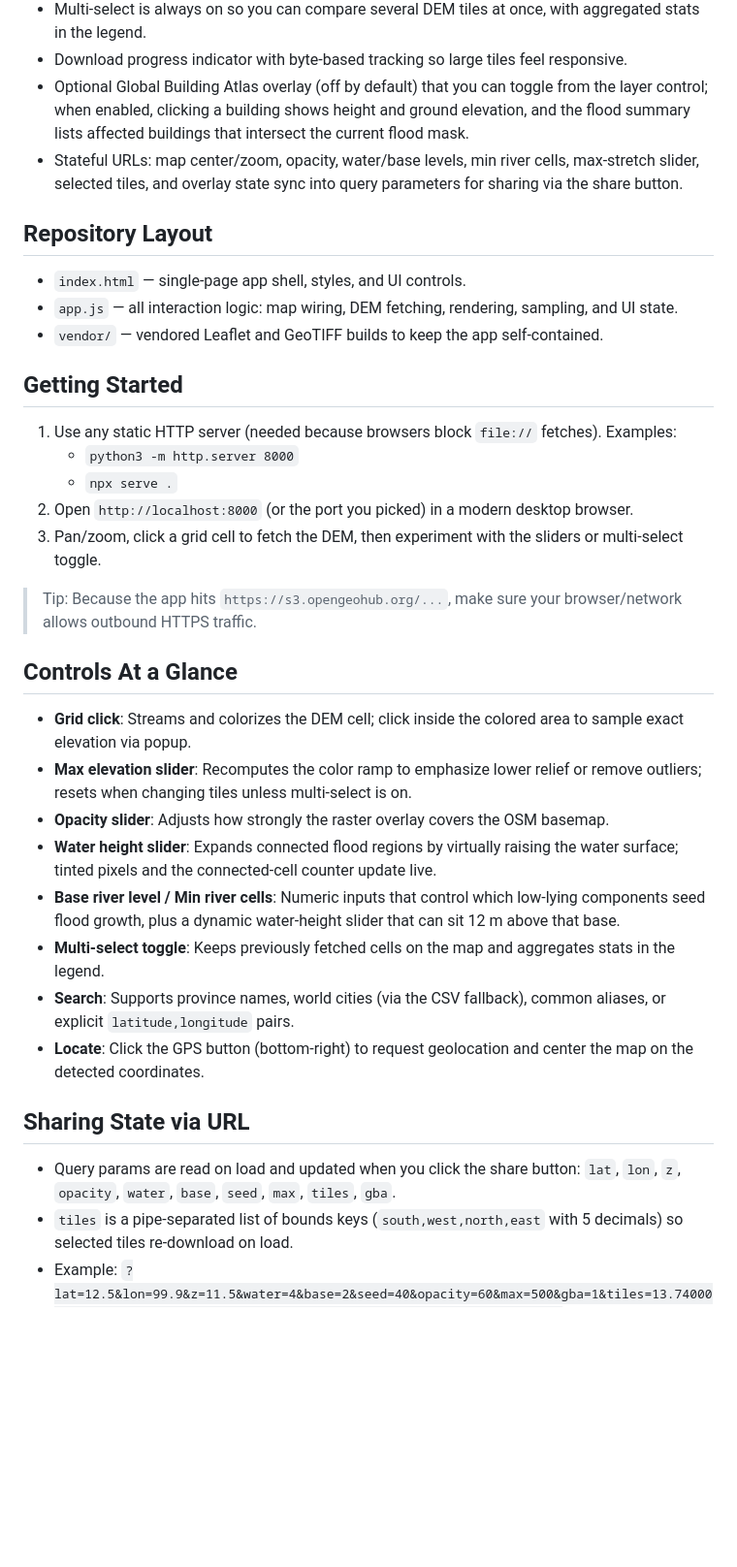
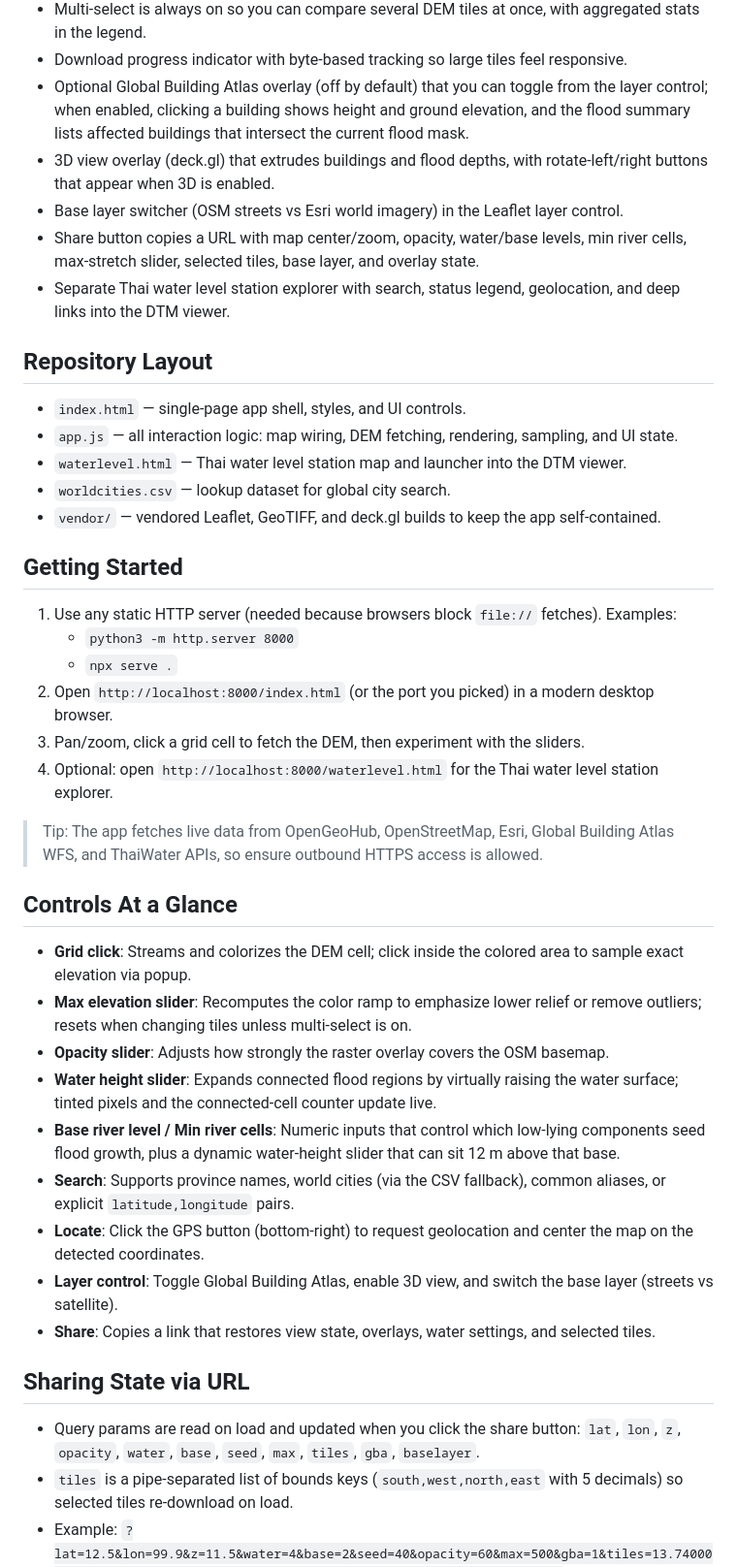
Before and after one commit to gain9999/dtm, a Markdown page: README.md, the part around the change printed below. Shown: that part at 97% size. GitHub-like rendering; blank space fills up the shorter version.

```diff
--- a/README.md
+++ b/README.md
@@ -13,21 +13,27 @@ Interactive, client-side Leaflet app that streams a 30 m digital elevation mod
 - Multi-select is always on so you can compare several DEM tiles at once, with aggregated stats in the legend.
 - Download progress indicator with byte-based tracking so large tiles feel responsive.
 - Optional Global Building Atlas overlay (off by default) that you can toggle from the layer control; when enabled, clicking a building shows height and ground elevation, and the flood summary lists affected buildings that intersect the current flood mask.
-- Stateful URLs: map center/zoom, opacity, water/base levels, min river cells, max-stretch slider, selected tiles, and overlay state sync into query parameters for sharing via the share button.
+- 3D view overlay (deck.gl) that extrudes buildings and flood depths, with rotate-left/right buttons that appear when 3D is enabled.
+- Base layer switcher (OSM streets vs Esri world imagery) in the Leaflet layer control.
+- Share button copies a URL with map center/zoom, opacity, water/base levels, min river cells, max-stretch slider, selected tiles, base layer, and overlay state.
+- Separate Thai water level station explorer with search, status legend, geolocation, and deep links into the DTM viewer.
 
 ## Repository Layout
 - `index.html` — single-page app shell, styles, and UI controls.
 - `app.js` — all interaction logic: map wiring, DEM fetching, rendering, sampling, and UI state.
-- `vendor/` — vendored Leaflet and GeoTIFF builds to keep the app self-contained.
+- `waterlevel.html` — Thai water level station map and launcher into the DTM viewer.
+- `worldcities.csv` — lookup dataset for global city search.
+- `vendor/` — vendored Leaflet, GeoTIFF, and deck.gl builds to keep the app self-contained.
 
 ## Getting Started
 1. Use any static HTTP server (needed because browsers block `file://` fetches). Examples:
    - `python3 -m http.server 8000`
    - `npx serve .`
-2. Open `http://localhost:8000` (or the port you picked) in a modern desktop browser.
-3. Pan/zoom, click a grid cell to fetch the DEM, then experiment with the sliders or multi-select toggle.
+2. Open `http://localhost:8000/index.html` (or the port you picked) in a modern desktop browser.
+3. Pan/zoom, click a grid cell to fetch the DEM, then experiment with the sliders.
+4. Optional: open `http://localhost:8000/waterlevel.html` for the Thai water level station explorer.
 
-> Tip: Because the app hits `https://s3.opengeohub.org/...`, make sure your browser/network allows outbound HTTPS traffic.
+> Tip: The app fetches live data from OpenGeoHub, OpenStreetMap, Esri, Global Building Atlas WFS, and ThaiWater APIs, so ensure outbound HTTPS access is allowed.
 
 ## Controls At a Glance
 - **Grid click**: Streams and colorizes the DEM cell; click inside the colored area to sample exact elevation via popup.
@@ -35,11 +41,12 @@ Interactive, client-side Leaflet app that streams a 30 m digital elevation mod
 - **Opacity slider**: Adjusts how strongly the raster overlay covers the OSM basemap.
 - **Water height slider**: Expands connected flood regions by virtually raising the water surface; tinted pixels and the connected-cell counter update live.
 - **Base river level / Min river cells**: Numeric inputs that control which low-lying components seed flood growth, plus a dynamic water-height slider that can sit 12 m above that base.
-- **Multi-select toggle**: Keeps previously fetched cells on the map and aggregates stats in the legend.
 - **Search**: Supports province names, world cities (via the CSV fallback), common aliases, or explicit `latitude,longitude` pairs.
 - **Locate**: Click the GPS button (bottom-right) to request geolocation and center the map on the detected coordinates.
+- **Layer control**: Toggle Global Building Atlas, enable 3D view, and switch the base layer (streets vs satellite).
+- **Share**: Copies a link that restores view state, overlays, water settings, and selected tiles.
 
 ## Sharing State via URL
-- Query params are read on load and updated when you click the share button: `lat`, `lon`, `z`, `opacity`, `water`, `base`, `seed`, `max`, `tiles`, `gba`.
+- Query params are read on load and updated when you click the share button: `lat`, `lon`, `z`, `opacity`, `water`, `base`, `seed`, `max`, `tiles`, `gba`, `baselayer`.
 - `tiles` is a pipe-separated list of bounds keys (`south,west,north,east` with 5 decimals) so selected tiles re-download on load.
 - Example: `?lat=12.5&lon=99.9&z=11.5&water=4&base=2&seed=40&opacity=60&max=500&gba=1&tiles=13.74000,100.52000,13.76000,100.54000|13.76000,100.54000,13.78000,100.56000` restores view, controls, overlay state, and the listed tiles.
```
Also changed, not shown: other parts of README.md (+8 -1 lines).
